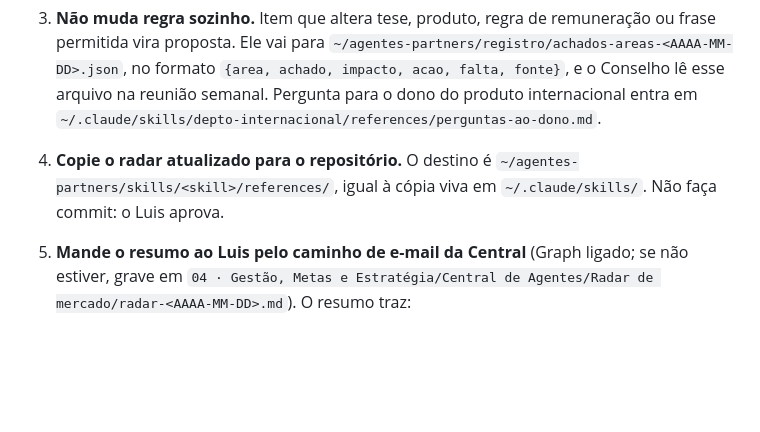
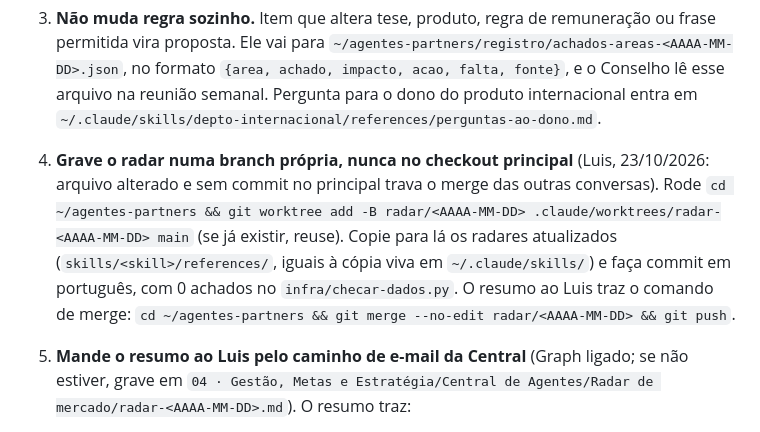
Before and after one commit to luismelo-lab/agentes-partners, a Markdown page: rotinas/radar-mercado.md, the part around the change. GitHub-like rendering; blank space fills up the shorter version.

Commit message:
Radar de mercado grava em branch própria (radar/<data>), não no checkout principal
Co-Authored-By: Claude Opus 5.5 <noreply@anthropic.com>

```diff
--- a/rotinas/radar-mercado.md
+++ b/rotinas/radar-mercado.md
@@ -23,7 +23,7 @@ Rotina semanal (sexta-feira, 7h) da Área Partners. Ela mantém os agentes atual
    - revisa antes de devolver, pelo protocolo do gerente: tudo tem fonte e data, nada foi inventado, não há dado de cliente.
 2. **Trava de qualidade.** Item sem URL ou sem data volta ao gerente, no máximo 2 rodadas. Se continuar sem fonte, sai do radar.
 3. **Não muda regra sozinho.** Item que altera tese, produto, regra de remuneração ou frase permitida vira proposta. Ele vai para `~/agentes-partners/registro/achados-areas-<AAAA-MM-DD>.json`, no formato `{area, achado, impacto, acao, falta, fonte}`, e o Conselho lê esse arquivo na reunião semanal. Pergunta para o dono do produto internacional entra em `~/.claude/skills/depto-internacional/references/perguntas-ao-dono.md`.
-4. **Copie o radar atualizado para o repositório.** O destino é `~/agentes-partners/skills/<skill>/references/`, igual à cópia viva em `~/.claude/skills/`. Não faça commit: o Luis aprova.
+4. **Grave o radar numa branch própria, nunca no checkout principal** (Luis, 23/10/2026: arquivo alterado e sem commit no principal trava o merge das outras conversas). Rode `cd ~/agentes-partners && git worktree add -B radar/<AAAA-MM-DD> .claude/worktrees/radar-<AAAA-MM-DD> main` (se já existir, reuse). Copie para lá os radares atualizados (`skills/<skill>/references/`, iguais à cópia viva em `~/.claude/skills/`) e faça commit em português, com 0 achados no `infra/checar-dados.py`. O resumo ao Luis traz o comando de merge: `cd ~/agentes-partners && git merge --no-edit radar/<AAAA-MM-DD> && git push`.
 5. **Mande o resumo ao Luis pelo caminho de e-mail da Central** (Graph ligado; se não estiver, grave em `04 · Gestão, Metas e Estratégia/Central de Agentes/Radar de mercado/radar-<AAAA-MM-DD>.md`). O resumo traz:
    - os 10 achados da semana que mais mudam a operação;
    - os conflitos com a base;
```
